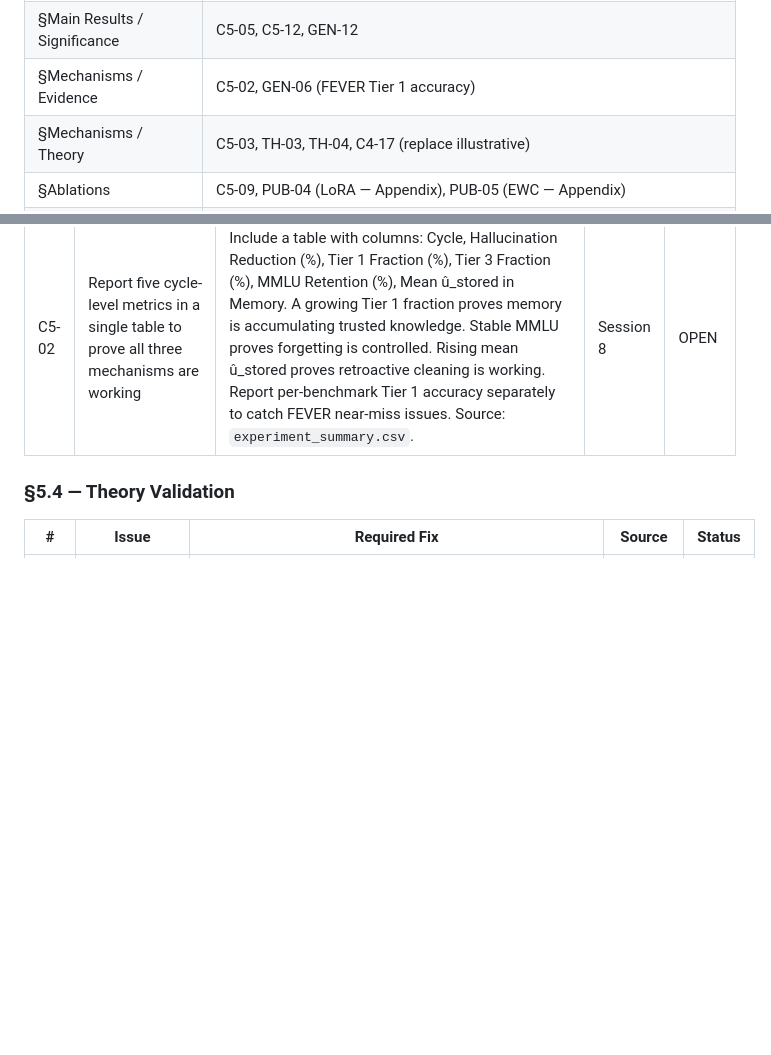
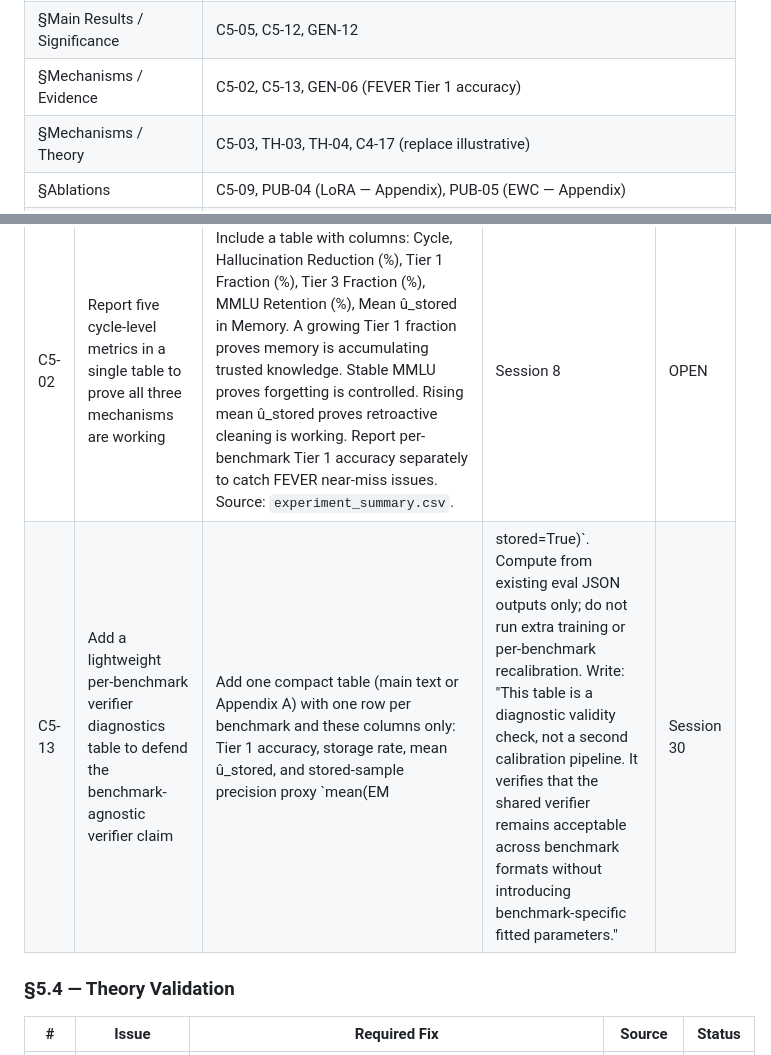
Before and after one commit to aksaN000/caem-thesis, a Markdown page: writing-suggestions.md, 2 parts joined by grey strips. Rendered like a GitHub page; blank space fills up the shorter version.

Commit message:
updated next session plan and writing suggestions

```diff
--- a/writing-suggestions.md
+++ b/writing-suggestions.md
@@ -244,7 +244,7 @@ All CAEM content maps cleanly to the 6-chapter template:
 | §Setup / Calibration | C5-11, GEN-03, C4-07 (actual weights) |
 | §Main Results / Accuracy | C5-04 (narrative thread), GEN-02, GEN-09 |
 | §Main Results / Significance | C5-05, C5-12, GEN-12 |
-| §Mechanisms / Evidence | C5-02, GEN-06 (FEVER Tier 1 accuracy) |
+| §Mechanisms / Evidence | C5-02, C5-13, GEN-06 (FEVER Tier 1 accuracy) |
 | §Mechanisms / Theory | C5-03, TH-03, TH-04, C4-17 (replace illustrative) |
 | §Ablations | C5-09, PUB-04 (LoRA — Appendix), PUB-05 (EWC — Appendix) |
 | §Efficiency | C5-06, GEN-13 (actual device latency) |
@@ -404,6 +404,7 @@ All CAEM content maps cleanly to the 6-chapter template:
 | # | Issue | Required Fix | Source | Status |
 |---|-------|-------------|--------|--------|
 | C5-02 | Report five cycle-level metrics in a single table to prove all three mechanisms are working | Include a table with columns: Cycle, Hallucination Reduction (%), Tier 1 Fraction (%), Tier 3 Fraction (%), MMLU Retention (%), Mean û_stored in Memory. A growing Tier 1 fraction proves memory is accumulating trusted knowledge. Stable MMLU proves forgetting is controlled. Rising mean û_stored proves retroactive cleaning is working. Report per-benchmark Tier 1 accuracy separately to catch FEVER near-miss issues. Source: `experiment_summary.csv`. | Session 8 | OPEN |
+| C5-13 | Add a lightweight per-benchmark verifier diagnostics table to defend the benchmark-agnostic verifier claim | Add one compact table (main text or Appendix A) with one row per benchmark and these columns only: Tier 1 accuracy, storage rate, mean û_stored, and stored-sample precision proxy `mean(EM | stored=True)`. Compute from existing eval JSON outputs only; do not run extra training or per-benchmark recalibration. Write: "This table is a diagnostic validity check, not a second calibration pipeline. It verifies that the shared verifier remains acceptable across benchmark formats without introducing benchmark-specific fitted parameters." | Session 30 | OPEN |
 
 ### §5.4 — Theory Validation
 
```
Also changed, not shown: plugin-skill-updates/paper-writing-SKILL-v0.4.0.md (deleted, +0 -241 lines), plugin-skill-updates/thesis-structure-v0.4.0.md (deleted, +0 -264 lines).
